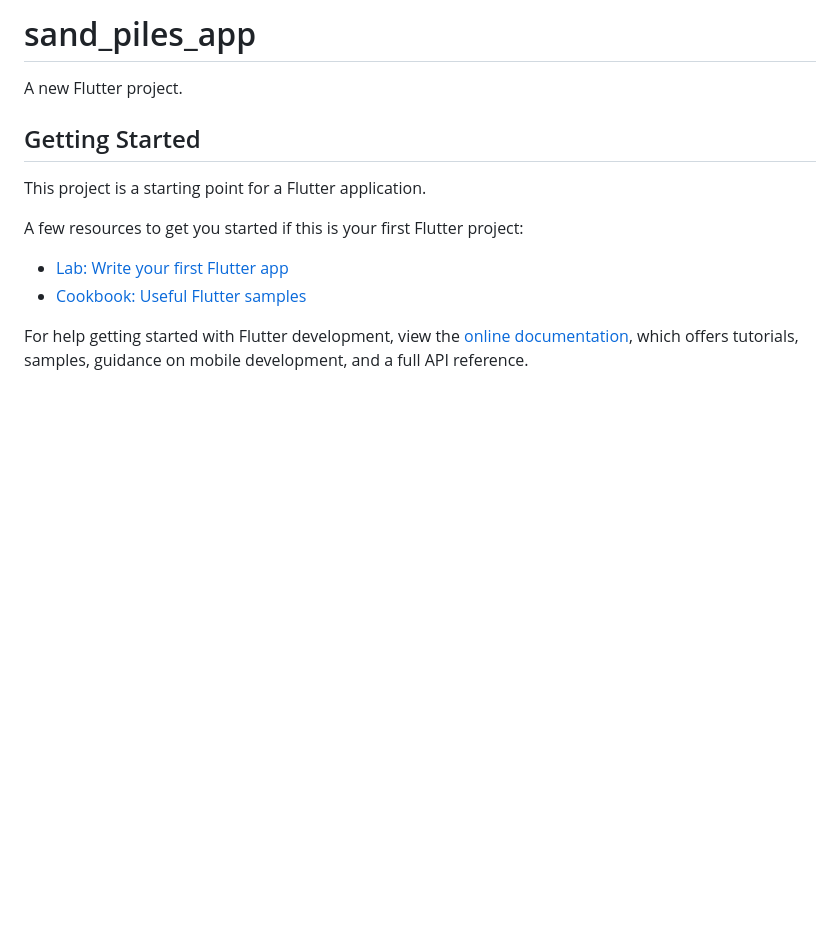
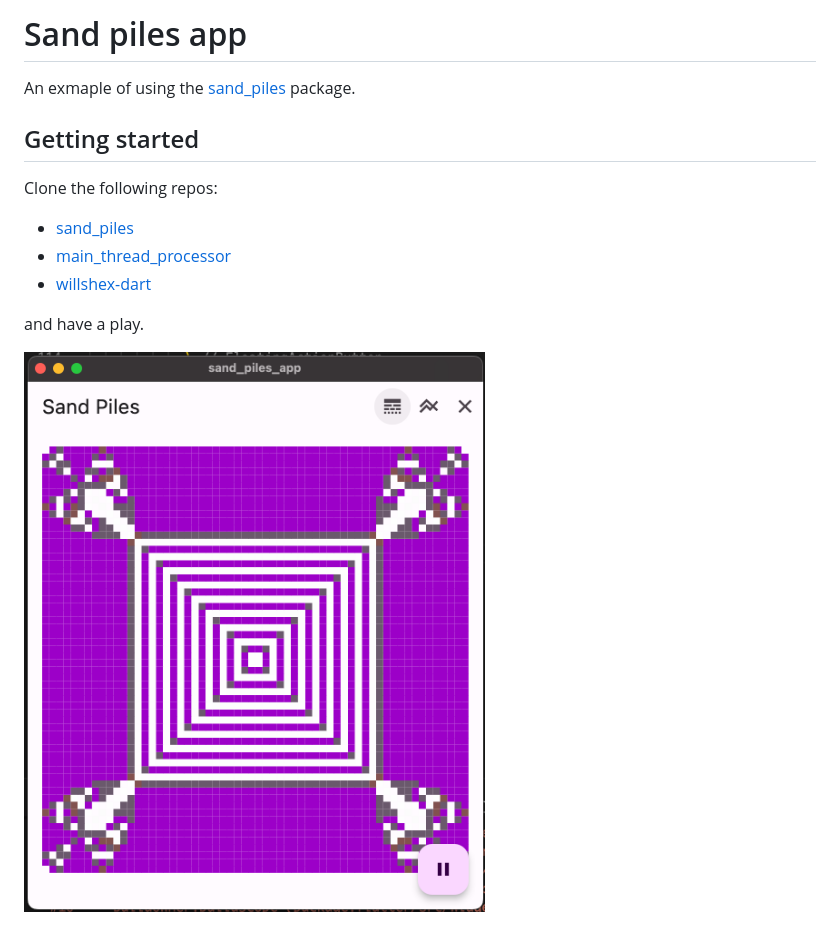
Before and after one commit to billy1380/sand_piles_app, a Markdown page: README.md, the part around the change. Drawn GitHub-style; pictures changed too: screenshot.png (added); blank space fills up the shorter version.

Commit message:
added readme changes
- screen shot
- instructions to run
- theme with seed

```diff
--- a/README.md
+++ b/README.md
@@ -1,16 +1,15 @@
-# sand_piles_app
+# Sand piles app
 
-A new Flutter project.
+An exmaple of using the [sand_piles](https://github.com/billy1380/sand_piles) package.
 
-## Getting Started
+## Getting started
 
-This project is a starting point for a Flutter application.
+Clone the following repos:
 
-A few resources to get you started if this is your first Flutter project:
+- [sand_piles](https://github.com/billy1380/sand_piles)
+- [main_thread_processor](https://github.com/billy1380/main_thread_processor)
+- [willshex-dart](https://github.com/billy1380/willshex-dart)
 
-- [Lab: Write your first Flutter app](https://docs.flutter.dev/get-started/codelab)
-- [Cookbook: Useful Flutter samples](https://docs.flutter.dev/cookbook)
+and have a play.
 
-For help getting started with Flutter development, view the
-[online documentation](https://docs.flutter.dev/), which offers tutorials,
-samples, guidance on mobile development, and a full API reference.
+![Screen shot of sand piles running on Mac OS](screenshot.png "Screen shot")
```
Also changed, not shown: 2 other files.
